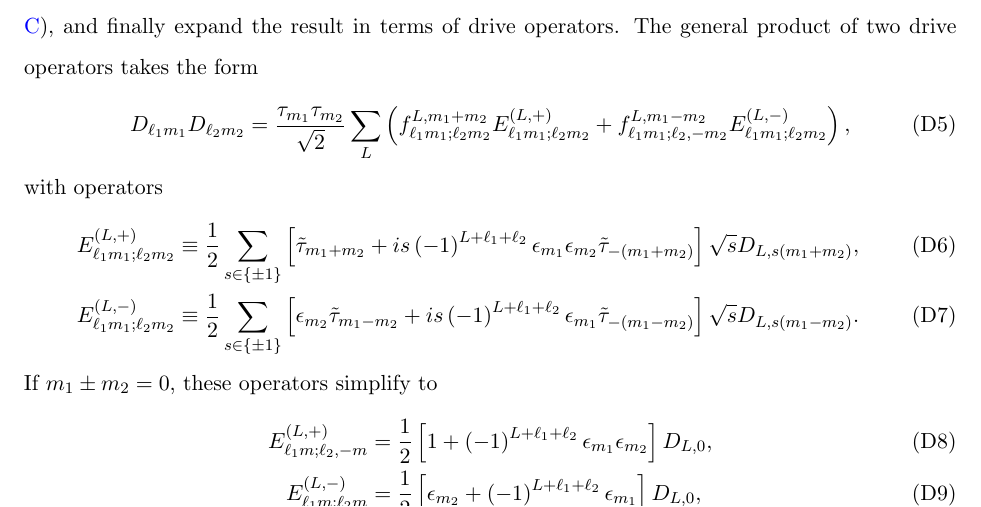
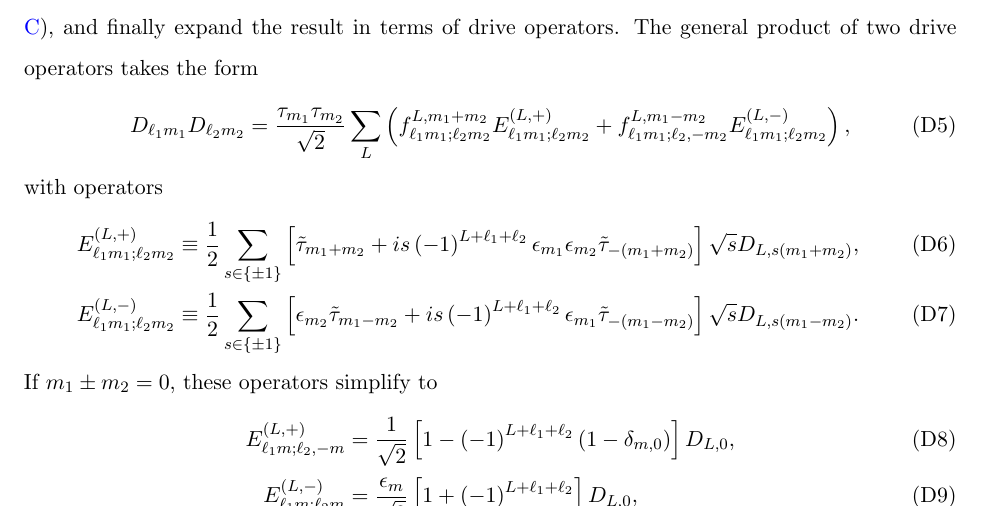
Before and after one commit to perlinm/rey_research, a LaTeX paper (collective_sun/sun_notes.tex): part of page 12 of 14, cut so that both start at the same text. Compiled offline with pdfLaTeX.

Commit message:
fixed error in drive operator product appendix

```diff
--- a/collective_sun/sun_notes.tex
+++ b/collective_sun/sun_notes.tex
@@ -858,11 +858,11 @@ with operators
 If $m_1\pm m_2=0$, these operators simplify to
 \begin{align}
   E_{\ell_1 m;\ell_2,-m}^{(L,+)}
-  &= \f12 \sp{1 + \p{-1}^{L+\ell_1+\ell_2}
-    \epsilon_{m_1} \epsilon_{m_2}} D_{L,0}, \\
+  &= \f1{\sqrt{2}} \sp{1 - \p{-1}^{L+\ell_1+\ell_2}
+    \p{1-\delta_{m,0}}} D_{L,0}, \\
   E_{\ell_1 m;\ell_2 m}^{(L,-)}
-  &= \f12 \sp{\epsilon_{m_2} + \p{-1}^{L+\ell_1+\ell_2}
-    \epsilon_{m_1}} D_{L,0},
+  &= \f{\epsilon_m}{\sqrt{2}}
+  \sp{1 + \p{-1}^{L+\ell_1+\ell_2}} D_{L,0},
 \end{align}
 and are otherwise
 \begin{align}
```
